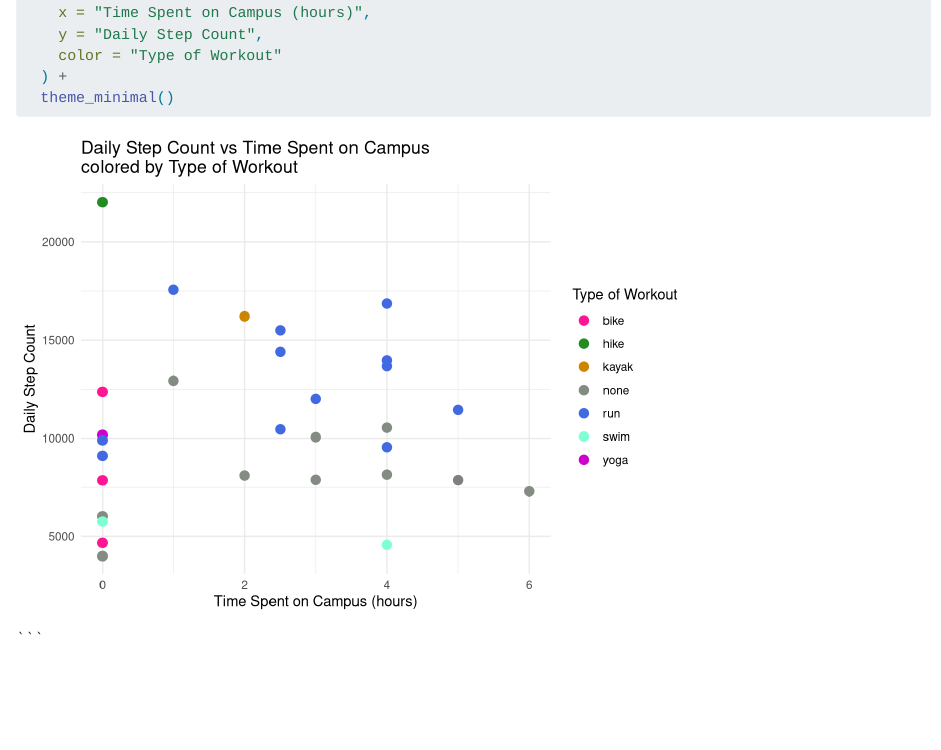
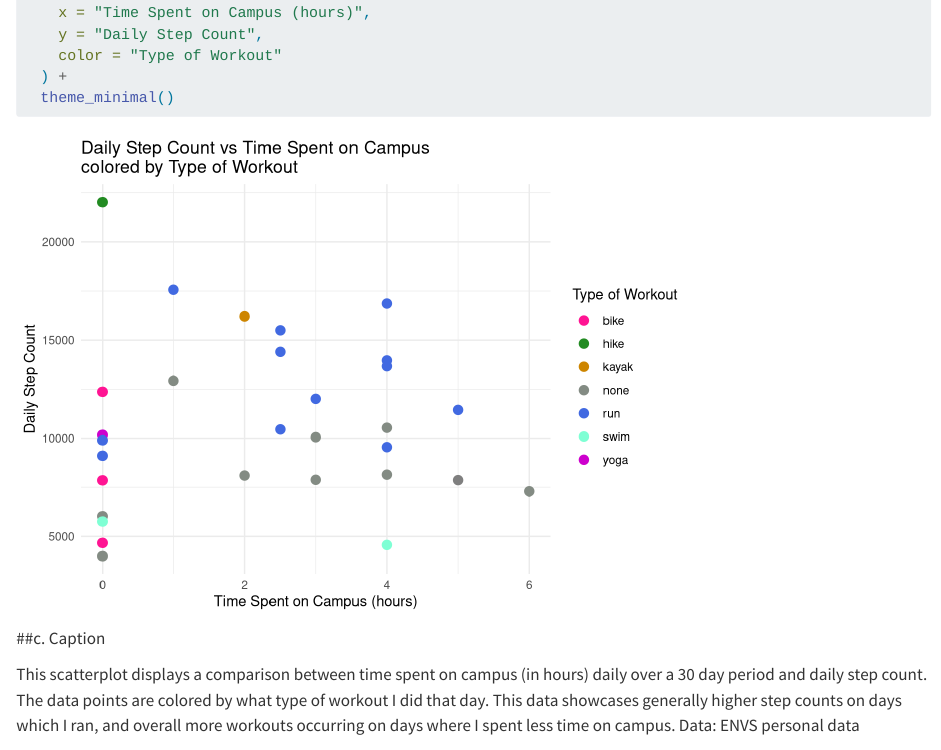
Before and after one commit to chloecarlstrom/ENVS-193DS_homework-03, a Quarto document (code/homework3.qmd): the page in a window 1100 px wide, from 1220 px down. Rendered offline with R 4.5, knitr and Pandoc in place of Quarto, with nearby package versions; long lines of code are wrapped.

Commit message:
initial draft of figure caption

````diff
--- a/code/homework3.qmd
+++ b/code/homework3.qmd
@@ -40,6 +40,9 @@ ggplot(data = personal_data, aes(x = time_spent_on_campus, y = step_count, color
 ```
 
 
+##c. Caption
+
+This scatterplot displays a comparison between time spent on campus (in hours) daily over a 30 day period and daily step count. The data points are colored by what type of workout I did that day. This data showcases generally higher step counts on days which I ran, and overall more workouts occurring on days where I spent less time on campus. Data: ENVS personal data
 
 
 
````
